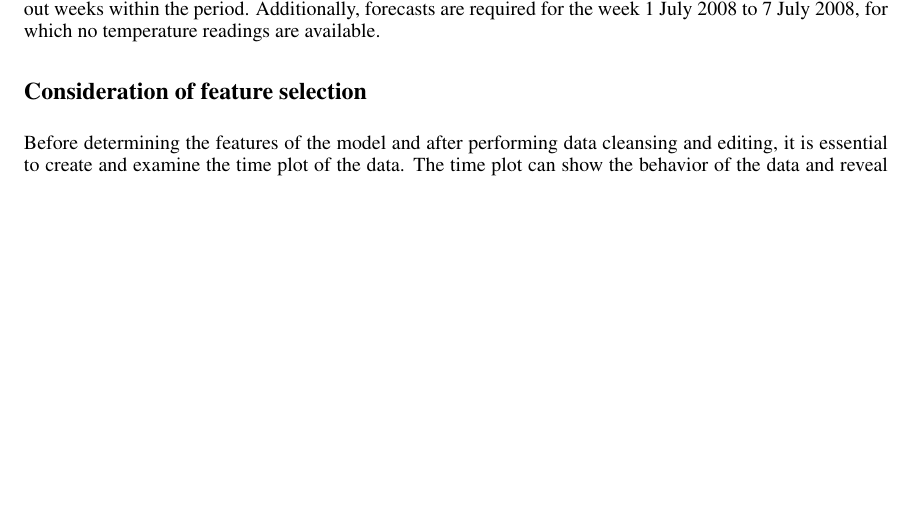
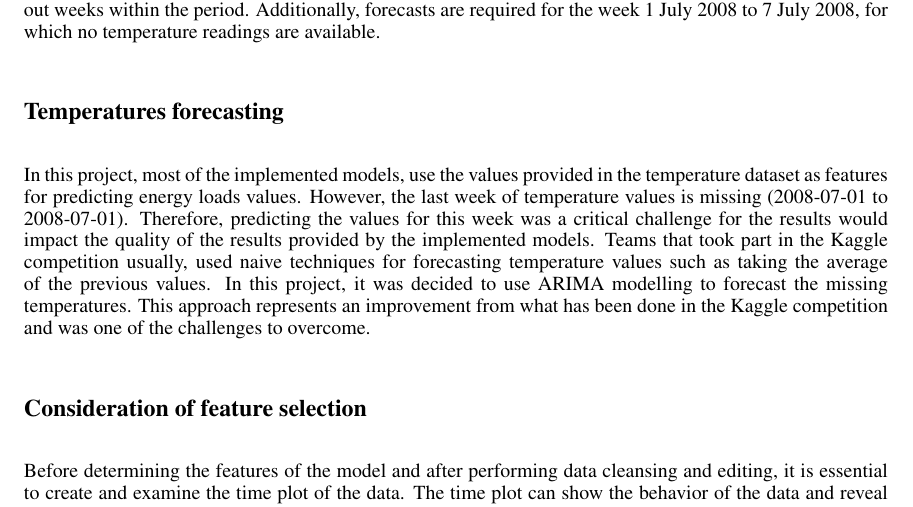
Before and after one commit to lcltopismine/IRDM2016, a LaTeX paper (report/IRDM.tex): part of page 2 of 4 before the commit and part of page 2 of 5 after it, cut so that both start at the same text, the shorter picture padded with empty space. Compiled offline with pdfLaTeX.

Commit message:
Added design challenge temperatures forecasting

```diff
--- a/report/IRDM.tex
+++ b/report/IRDM.tex
@@ -72,6 +72,10 @@ In developing this work, we embraced the same constraints on data use imposed up
 \end{itemize}
 The task is to generate estimates of electricity load in each zone, and for the region as a whole, for eight hold out weeks within the period.  Additionally, forecasts are required for the week 1 July 2008 to 7 July 2008, for which no temperature readings are available.
 
+\section*{Temperatures forecasting}
+In this project, most of the implemented models, use the values provided in the temperature dataset as features for predicting energy loads values. However, the last week of temperature values is missing (2008-07-01 to 2008-07-01). Therefore, predicting the values for this week was a critical challenge for the results would impact the quality of the results provided by the implemented models.
+Teams that took part in the Kaggle competition usually, used naive techniques for forecasting temperature values such as taking the average of the previous values. In this project, it was decided to use ARIMA modelling to forecast the missing temperatures. This approach represents an improvement from what has been done in the Kaggle competition and was one of the challenges to overcome.
+
 \section*{Consideration of feature selection}
 Before determining the features of the model and after performing data cleansing and editing, it is essential to create and examine the time plot of the data. The time plot can show the behavior of the data and reveal important features such as seasonal variation and trend which is defined as “an increasing normal number assigned to each observation in chronological order”.
 
```
